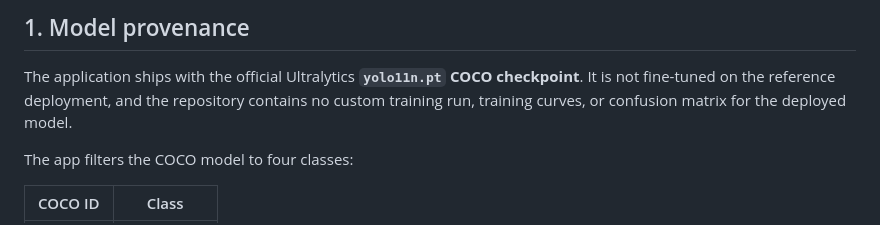
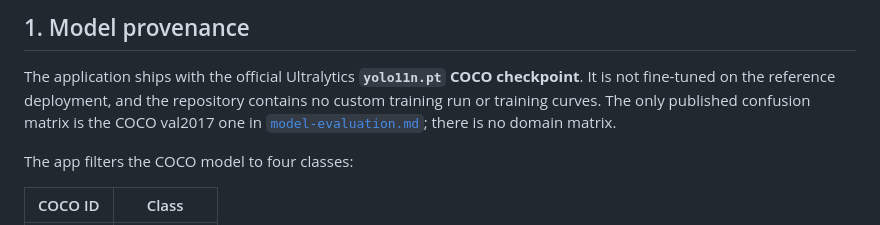
Before and after one commit to rosyiddd666999/smart-traffic-violation-alpr, a Markdown page: docs/training.md, the part around the change. GitHub-like rendering.

Commit message:
Clarify which confusion matrix is published

```diff
--- a/docs/training.md
+++ b/docs/training.md
@@ -8,8 +8,9 @@ deployment.
 
 The application ships with the official Ultralytics **`yolo11n.pt` COCO
 checkpoint**. It is not fine-tuned on the reference deployment, and the
-repository contains no custom training run, training curves, or confusion
-matrix for the deployed model.
+repository contains no custom training run or training curves. The only
+published confusion matrix is the COCO val2017 one in
+[`model-evaluation.md`](model-evaluation.md); there is no domain matrix.
 
 The app filters the COCO model to four classes:
 
```
